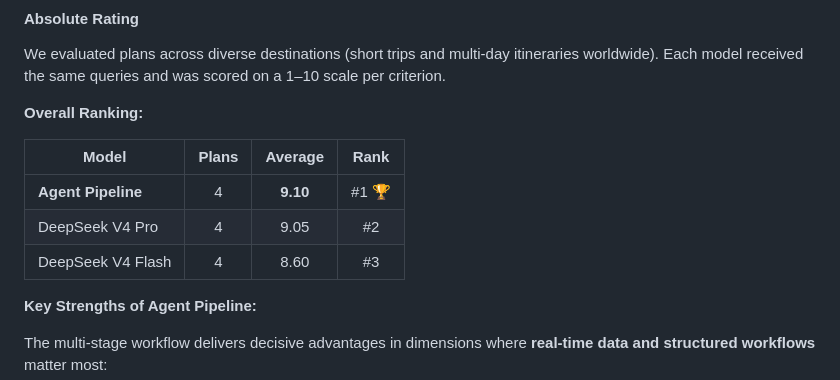
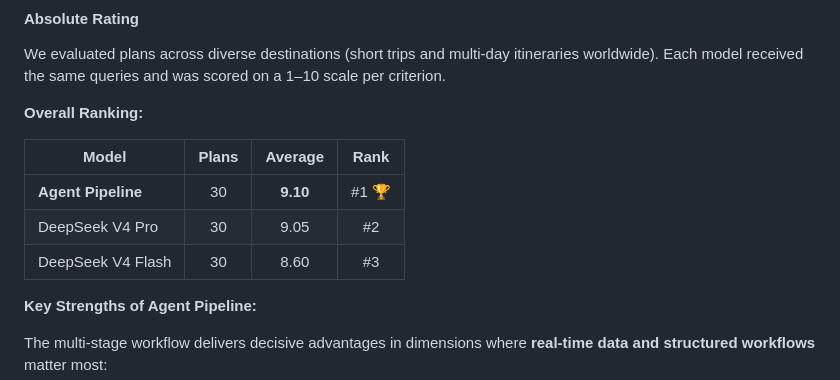
Before and after one commit to richardwang1236/TravelCrew, a Markdown page: README.md, the part around the change. Drawn GitHub-style.

```diff
--- a/README.md
+++ b/README.md
@@ -494,9 +494,9 @@ We evaluated plans across diverse destinations (short trips and multi-day itiner
 
 | Model | Plans | Average | Rank |
 |-------|:-----:|:-------:|:----:|
-| **Agent Pipeline** | 4 | **9.10** | #1 🏆 |
-| DeepSeek V4 Pro | 4 | 9.05 | #2 |
-| DeepSeek V4 Flash | 4 | 8.60 | #3 |
+| **Agent Pipeline** | 30 | **9.10** | #1 🏆 |
+| DeepSeek V4 Pro | 30 | 9.05 | #2 |
+| DeepSeek V4 Flash | 30 | 8.60 | #3 |
 
 **Key Strengths of Agent Pipeline:**
 
```
